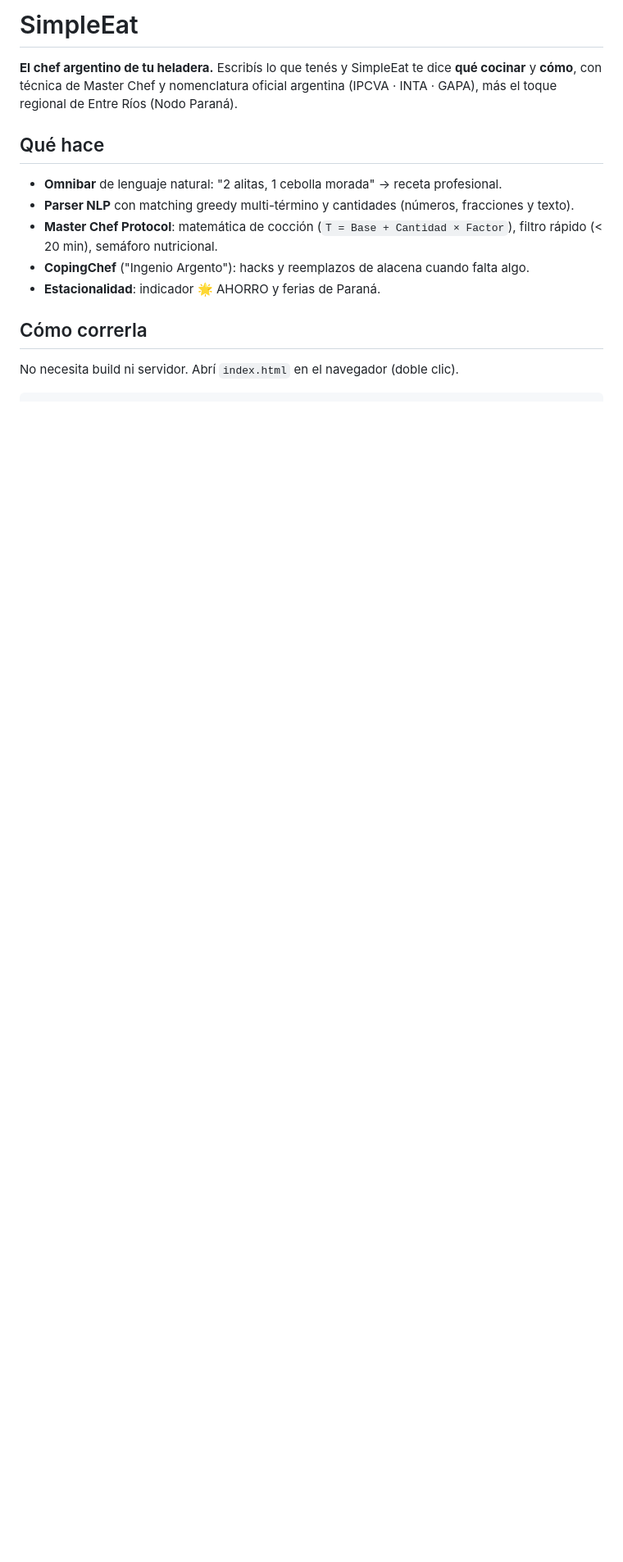
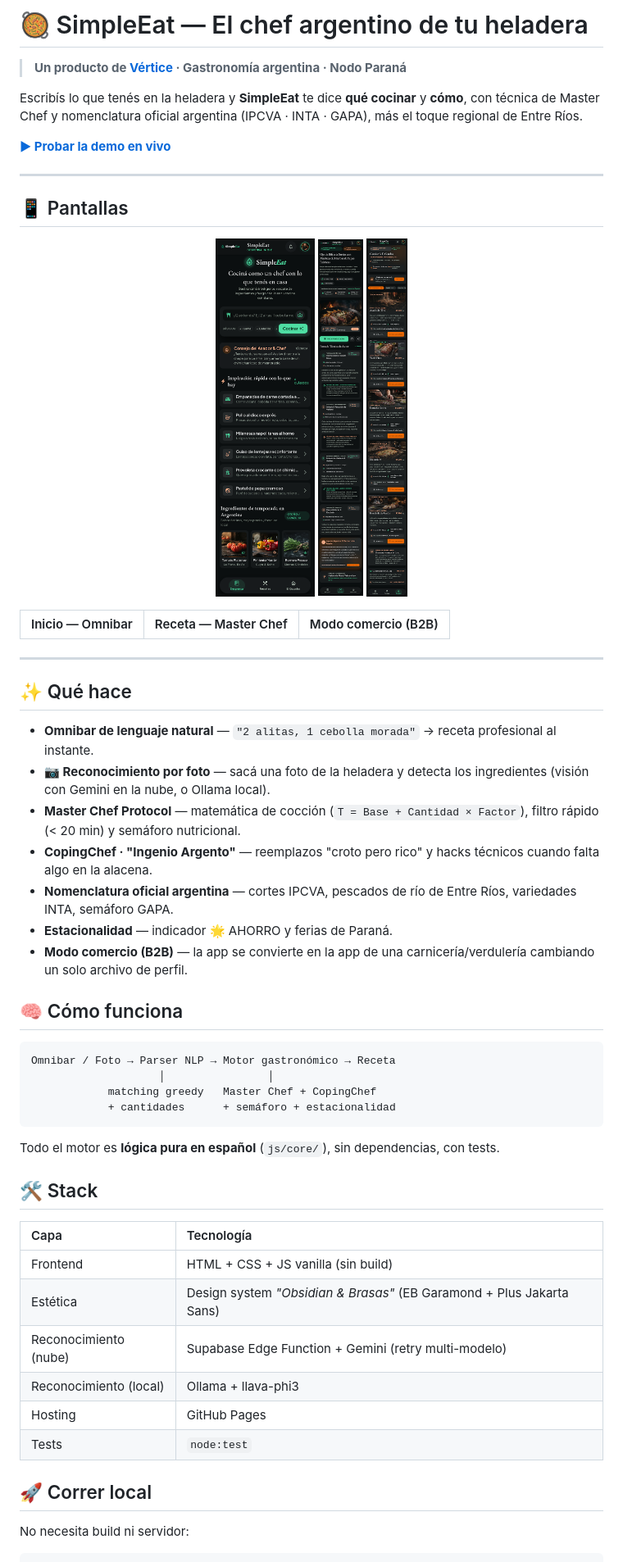
Before and after one commit to Lucianog13/simpleat, a Markdown page: README.md, the part around one of its changes. Shown at 82% size. Rendered like a GitHub page; pictures changed too: assets/pantalla-carniceria.png (added), assets/pantalla-inicio.png (added), assets/pantalla-receta.png (added); blank space fills up the shorter version.

Commit message:
docs: README profesional con pantallas de Stitch

````diff
--- a/README.md
+++ b/README.md
@@ -1,17 +1,60 @@
-# SimpleEat
+# 🥘 SimpleEat — El chef argentino de tu heladera
 
-**El chef argentino de tu heladera.** Escribís lo que tenés y SimpleEat te dice **qué cocinar** y **cómo**, con técnica de Master Chef y nomenclatura oficial argentina (IPCVA · INTA · GAPA), más el toque regional de Entre Ríos (Nodo Paraná).
+> **Un producto de [Vértice](https://github.com/Lucianog13) · Gastronomía argentina · Nodo Paraná**
 
-## Qué hace
+Escribís lo que tenés en la heladera y **SimpleEat** te dice **qué cocinar** y **cómo**, con técnica de Master Chef y nomenclatura oficial argentina (IPCVA · INTA · GAPA), más el toque regional de Entre Ríos.
 
-- **Omnibar** de lenguaje natural: "2 alitas, 1 cebolla morada" → receta profesional.
-- **Parser NLP** con matching greedy multi-término y cantidades (números, fracciones y texto).
-- **Master Chef Protocol**: matemática de cocción (`T = Base + Cantidad × Factor`), filtro rápido (< 20 min), semáforo nutricional.
-- **CopingChef** ("Ingenio Argento"): hacks y reemplazos de alacena cuando falta algo.
-- **Estacionalidad**: indicador 🌟 AHORRO y ferias de Paraná.
+**[▶ Probar la demo en vivo](https://lucianog13.github.io/simpleat/)**
 
-## Cómo correrla
+---
 
-No necesita build ni servidor. Abrí `index.html` en el navegador (doble clic).
+## 📱 Pantallas
+
+<p align="center">
+  <img src="assets/pantalla-inicio.png" alt="Pantalla de inicio" height="440">
+  <img src="assets/pantalla-receta.png" alt="Pantalla de receta" height="440">
+  <img src="assets/pantalla-carniceria.png" alt="Modo carnicería B2B" height="440">
+</p>
+
+| Inicio — Omnibar | Receta — Master Chef | Modo comercio (B2B) |
+|:---:|:---:|:---:|
+
+---
+
+## ✨ Qué hace
+
+- **Omnibar de lenguaje natural** — `"2 alitas, 1 cebolla morada"` → receta profesional al instante.
+- **📷 Reconocimiento por foto** — sacá una foto de la heladera y detecta los ingredientes (visión con Gemini en la nube, o Ollama local).
+- **Master Chef Protocol** — matemática de cocción (`T = Base + Cantidad × Factor`), filtro rápido (< 20 min) y semáforo nutricional.
+- **CopingChef · "Ingenio Argento"** — reemplazos "croto pero rico" y hacks técnicos cuando falta algo en la alacena.
+- **Nomenclatura oficial argentina** — cortes IPCVA, pescados de río de Entre Ríos, variedades INTA, semáforo GAPA.
+- **Estacionalidad** — indicador 🌟 AHORRO y ferias de Paraná.
+- **Modo comercio (B2B)** — la app se convierte en la app de una carnicería/verdulería cambiando un solo archivo de perfil.
+
+## 🧠 Cómo funciona
+
+```
+Omnibar / Foto → Parser NLP → Motor gastronómico → Receta
+                    │                │
+            matching greedy   Master Chef + CopingChef
+            + cantidades      + semáforo + estacionalidad
+```
+
+Todo el motor es **lógica pura en español** (`js/core/`), sin dependencias, con tests.
+
+## 🛠 Stack
+
+| Capa | Tecnología |
+|:---|:---|
+| Frontend | HTML + CSS + JS vanilla (sin build) |
+| Estética | Design system *"Obsidian & Brasas"* (EB Garamond + Plus Jakarta Sans) |
+| Reconocimiento (nube) | Supabase Edge Function + Gemini (retry multi-modelo) |
+| Reconocimiento (local) | Ollama + llava-phi3 |
+| Hosting | GitHub Pages |
+| Tests | `node:test` |
+
+## 🚀 Correr local
+
+No necesita build ni servidor:
 
 ```bash
````
Also changed, not shown: other parts of README.md (+18 -16 lines).
